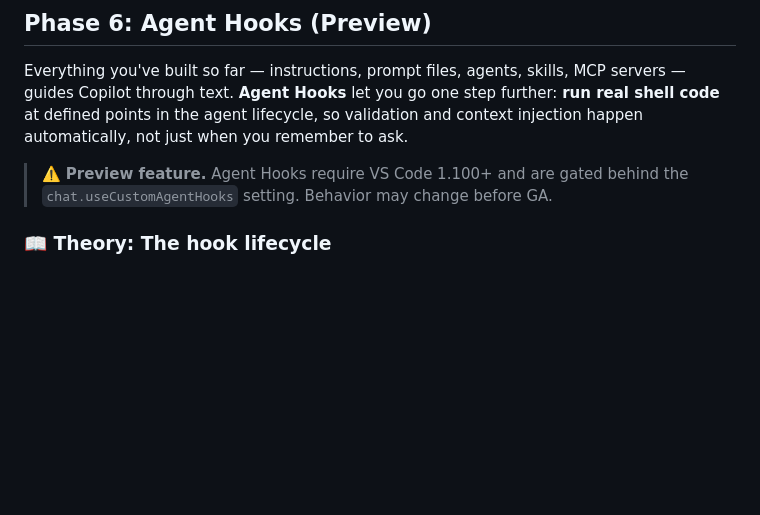
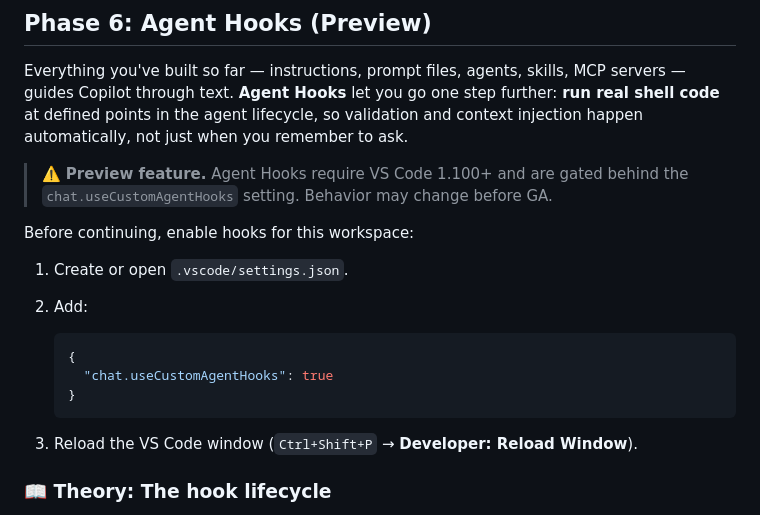
Before and after one commit to Geronimo-Basso/github-copilot-school, a Markdown page: customize-copilot/lab_2_tailor_copilot.md, the part around the change. Rendered like a GitHub page; blank space fills up the shorter version.

Commit message:
Potential fix for pull request finding
Co-authored-by: Copilot Autofix powered by AI <175728472+Copilot@users.noreply.github.com>

````diff
--- a/customize-copilot/lab_2_tailor_copilot.md
+++ b/customize-copilot/lab_2_tailor_copilot.md
@@ -923,6 +923,18 @@ Everything you've built so far — instructions, prompt files, agents, skills, M
 
 > ⚠️ **Preview feature.** Agent Hooks require VS Code 1.100+ and are gated behind the `chat.useCustomAgentHooks` setting. Behavior may change before GA.
 
+Before continuing, enable hooks for this workspace:
+
+1. Create or open `.vscode/settings.json`.
+2. Add:
+
+   ```json
+   {
+     "chat.useCustomAgentHooks": true
+   }
+   ```
+
+3. Reload the VS Code window (`Ctrl+Shift+P` → **Developer: Reload Window**).
 ### 📖 Theory: The hook lifecycle
 
 A hook is a command (any executable — a shell one-liner, a Python script, a Node script…) that VS Code runs when a specific lifecycle event fires. The command reads JSON from `stdin` and can print JSON to `stdout` to influence what happens next — block a tool call, append context to the prompt, show a banner, etc.
````
